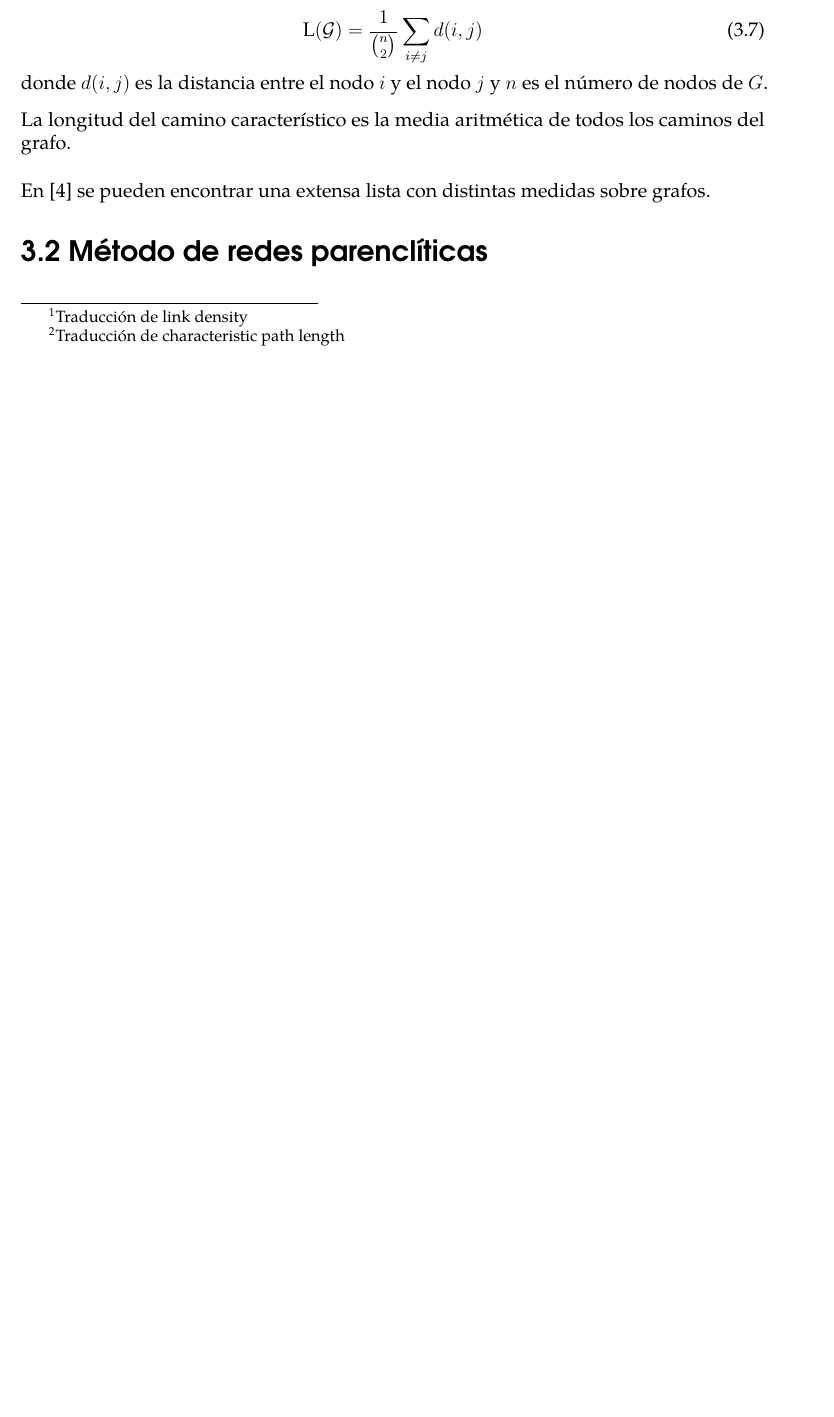
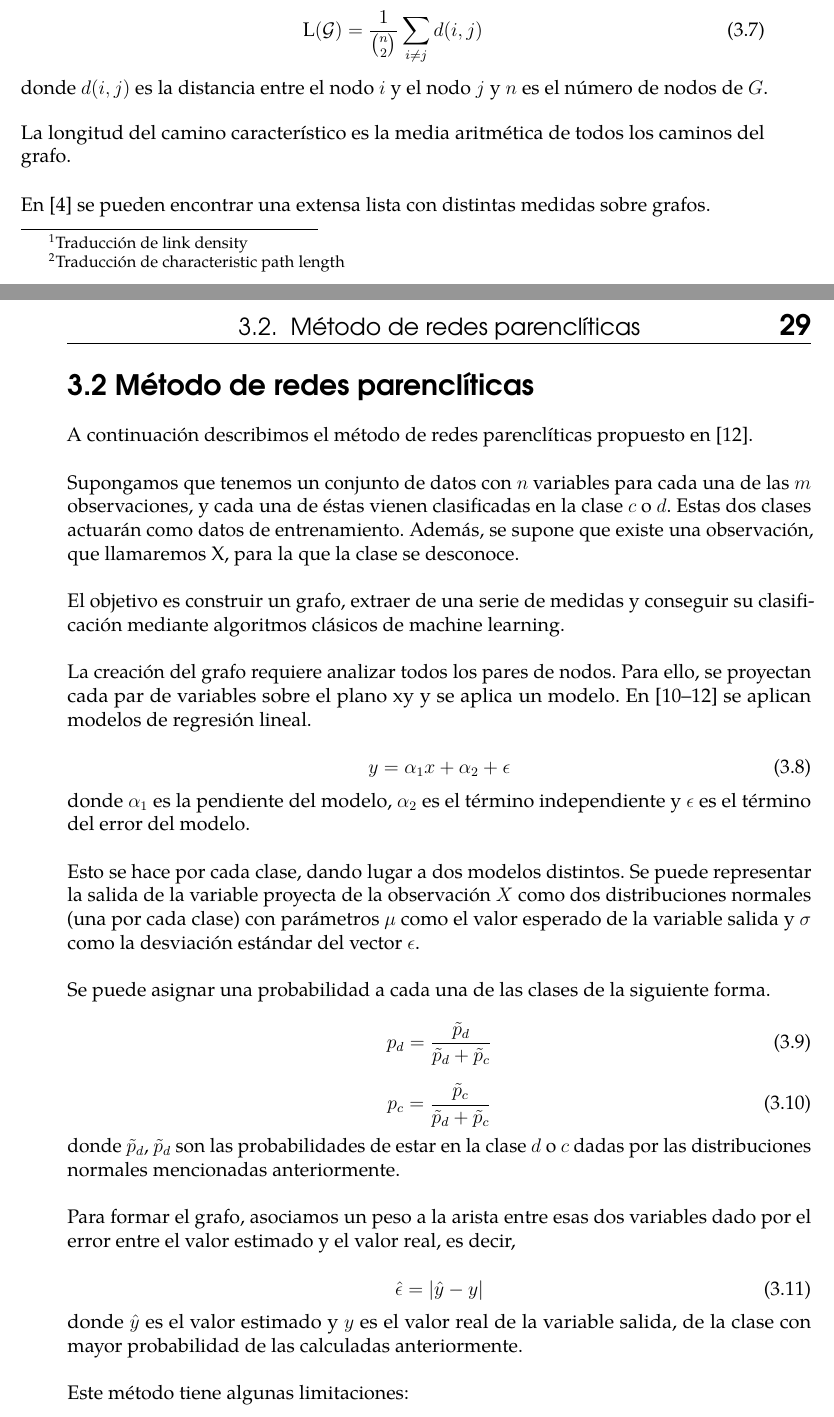
Before and after one commit to jiep/TFM, a LaTeX book (memoria/memoria.tex, which reads memoria/capitulos/redes_parencliticas.tex): part of page 36 of 44 before the commit and two parts of pages 36 and 37 of 46 after it, the two joined at a grey line, cut so that both start at the same text, the shorter picture padded with empty space. The pictures show the PDF file memoria/memoria.pdf that the author committed with the source.

Commit message:
Añadido método de redes parenclíticas

```diff
--- a/memoria/capitulos/redes_parencliticas.tex
+++ b/memoria/capitulos/redes_parencliticas.tex
@@ -340,3 +340,43 @@ En~\cite{cond-mat/0505185} se pueden encontrar una extensa lista con distintas m
 
 
 \section{Método de redes parenclíticas}
+
+A continuación describimos el método de redes parenclíticas propuesto en~\cite{metabo3010155}.\\
+
+Supongamos que tenemos un conjunto de datos con $n$ variables para cada una de las $m$ observaciones, y cada una de éstas vienen clasificadas en la clase $c$ o $d$. Estas dos clases actuarán como datos de entrenamiento. Además, se supone que existe una observación, que llamaremos X, para la que la clase se desconoce.\\
+
+El objetivo es construir un grafo, extraer de una serie de medidas y conseguir su clasificación mediante algoritmos clásicos de machine learning.\\
+
+La creación del grafo requiere analizar todos los pares de nodos. Para ello, se proyectan cada par de variables sobre el plano xy y se aplica un modelo. En~\cite{metabo3010155, 1304.1896, Zanin2014} se aplican modelos de regresión lineal.
+
+\begin{equation}
+y = \alpha_1 x + \alpha_2 + \epsilon
+\end{equation}
+
+donde $\alpha_1$ es la pendiente del modelo, $\alpha_2$ es el término independiente y $\epsilon$ es el término del error del modelo.\\
+
+Esto se hace por cada clase, dando lugar a dos modelos distintos. Se puede representar la salida de la variable proyecta de la observación $X$ como dos distribuciones normales (una por cada clase) con parámetros $\mu$ como el valor esperado de la variable salida y $\sigma$ como la desviación estándar del vector $\epsilon$.\\
+
+Se puede asignar una probabilidad a cada una de las clases de la siguiente forma.
+
+\begin{equation}\label{eq:prob1}
+p_d = \dfrac{\tilde{p}_d}{\tilde{p}_d + \tilde{p}_c}
+\end{equation}
+
+\begin{equation}\label{eq:prob2}
+p_c = \dfrac{\tilde{p}_c}{\tilde{p}_d + \tilde{p}_c}
+\end{equation}
+
+donde $\tilde{p}_d$, $\tilde{p}_d$ son las probabilidades de estar en la clase $d$ o $c$ dadas por las distribuciones normales mencionadas anteriormente.\\
+
+Para formar el grafo, asociamos un peso a la arista entre esas dos variables dado por el error entre el valor estimado y el valor real, es decir,
+
+\begin{equation}
+\hat{\epsilon} = |\hat{y} - y|
+\end{equation}
+
+donde $\hat{y}$ es el valor estimado y $y$ es el valor real de la variable salida, de la clase con mayor probabilidad de las calculadas anteriormente.\\
+
+Este método tiene algunas limitaciones:
+
+\begin{enumerate}
```
Also changed, not shown: memoria/capitulos/estado_del_arte.tex (+1 -1 lines), memoria/memoria.pdf, memoria/capitulos/redes_parencliticas.tex (41 more changed lines).
